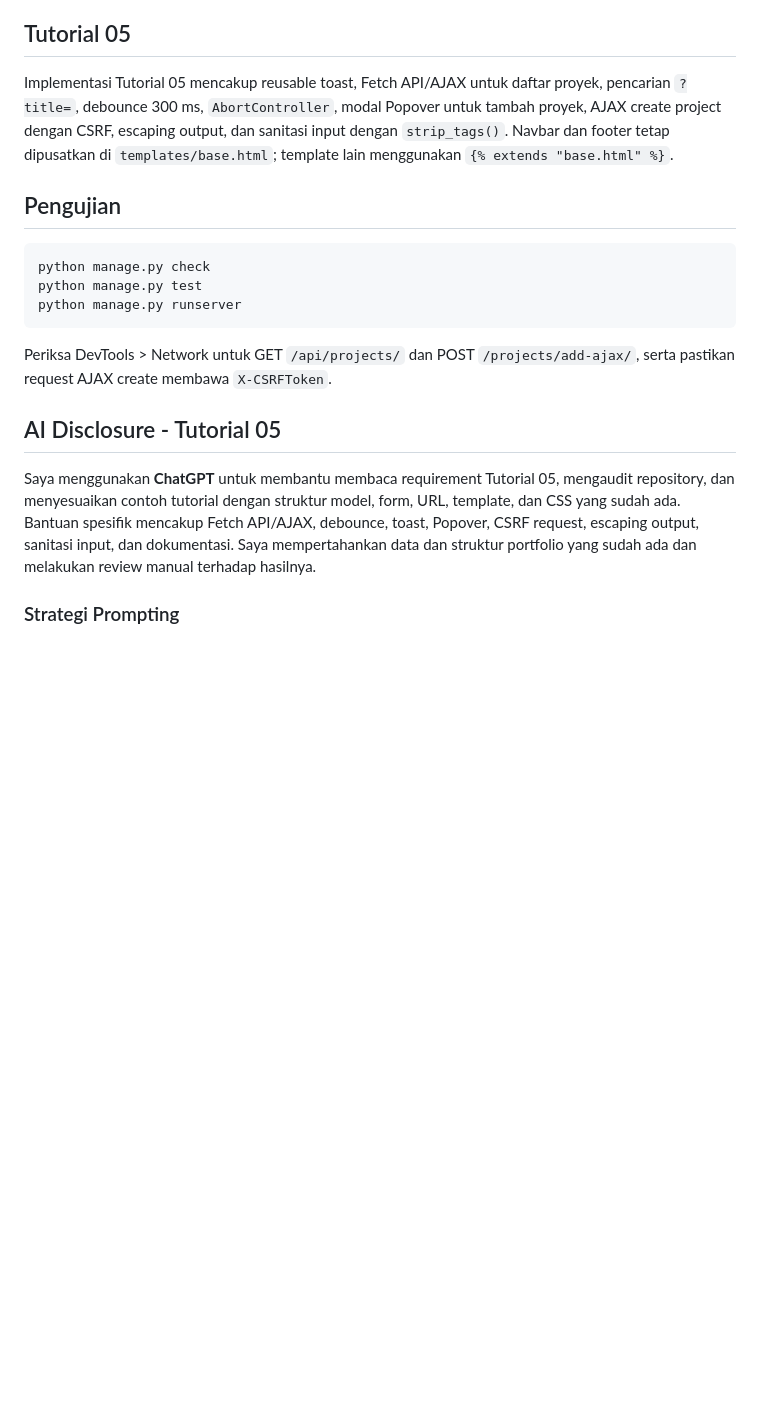
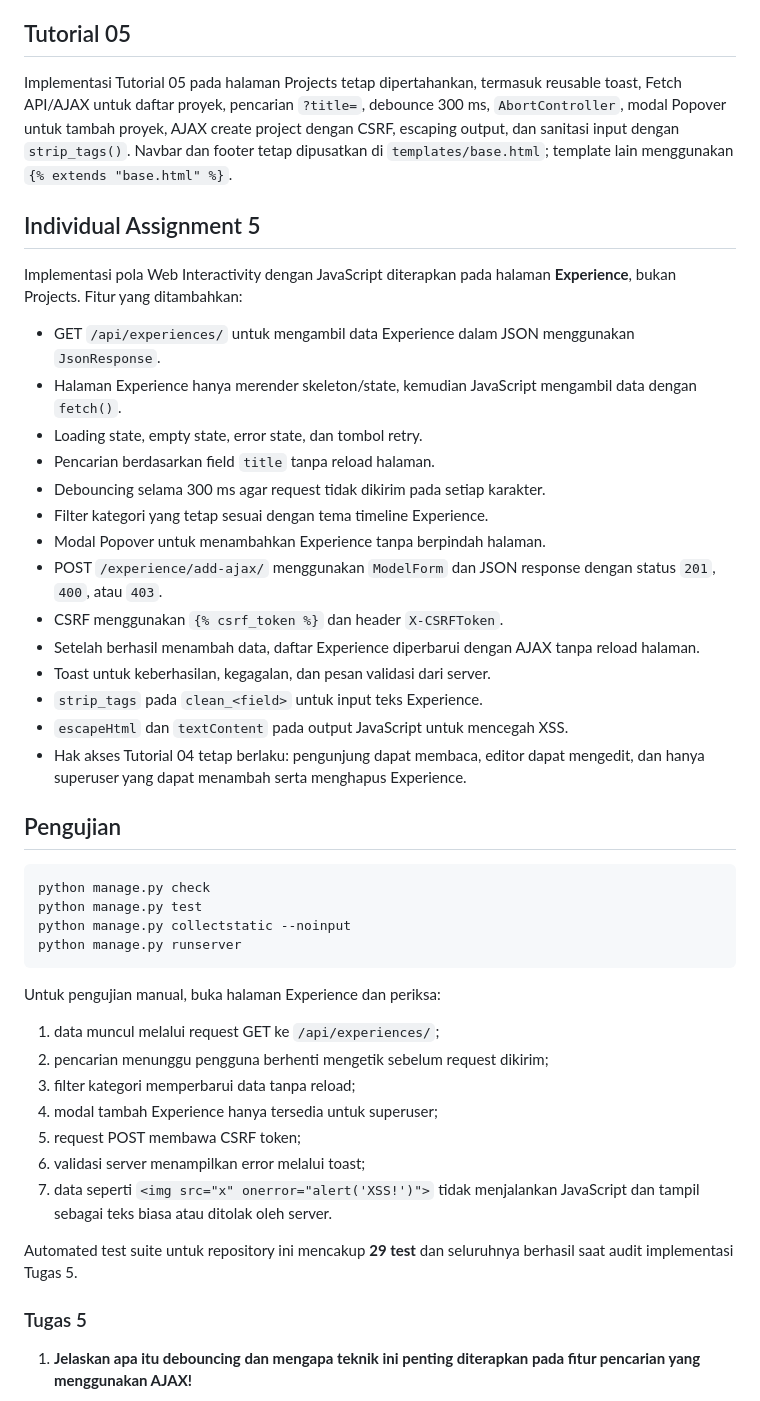
Before and after one commit to PedroTrev-09/myportofolio, a Markdown page: README.md, the part around one of its changes. GitHub-like rendering; blank space fills up the shorter version.

````diff
--- a/README.md
+++ b/README.md
@@ -62,21 +71,48 @@ Buka `http://127.0.0.1:8000/`. Jangan commit `.env`, `.env.prod`, `db.sqlite3`,
 
 ## Tutorial 05
 
-Implementasi Tutorial 05 mencakup reusable toast, Fetch API/AJAX untuk daftar proyek, pencarian `?title=`, debounce 300 ms, `AbortController`, modal Popover untuk tambah proyek, AJAX create project dengan CSRF, escaping output, dan sanitasi input dengan `strip_tags()`. Navbar dan footer tetap dipusatkan di `templates/base.html`; template lain menggunakan `{% extends "base.html" %}`.
+Implementasi Tutorial 05 pada halaman Projects tetap dipertahankan, termasuk reusable toast, Fetch API/AJAX untuk daftar proyek, pencarian `?title=`, debounce 300 ms, `AbortController`, modal Popover untuk tambah proyek, AJAX create project dengan CSRF, escaping output, dan sanitasi input dengan `strip_tags()`. Navbar dan footer tetap dipusatkan di `templates/base.html`; template lain menggunakan `{% extends "base.html" %}`.
+
+## Individual Assignment 5
+
+Implementasi pola Web Interactivity dengan JavaScript diterapkan pada halaman **Experience**, bukan Projects. Fitur yang ditambahkan:
+
+- GET `/api/experiences/` untuk mengambil data Experience dalam JSON menggunakan `JsonResponse`.
+- Halaman Experience hanya merender skeleton/state, kemudian JavaScript mengambil data dengan `fetch()`.
+- Loading state, empty state, error state, dan tombol retry.
+- Pencarian berdasarkan field `title` tanpa reload halaman.
+- Debouncing selama 300 ms agar request tidak dikirim pada setiap karakter.
+- Filter kategori yang tetap sesuai dengan tema timeline Experience.
+- Modal Popover untuk menambahkan Experience tanpa berpindah halaman.
+- POST `/experience/add-ajax/` menggunakan `ModelForm` dan JSON response dengan status `201`, `400`, atau `403`.
+- CSRF menggunakan `{% csrf_token %}` dan header `X-CSRFToken`.
+- Setelah berhasil menambah data, daftar Experience diperbarui dengan AJAX tanpa reload halaman.
+- Toast untuk keberhasilan, kegagalan, dan pesan validasi dari server.
+- `strip_tags` pada `clean_<field>` untuk input teks Experience.
+- `escapeHtml` dan `textContent` pada output JavaScript untuk mencegah XSS.
+- Hak akses Tutorial 04 tetap berlaku: pengunjung dapat membaca, editor dapat mengedit, dan hanya superuser yang dapat menambah serta menghapus Experience.
 
 ## Pengujian
 
 ```bash
 python manage.py check
 python manage.py test
+python manage.py collectstatic --noinput
 python manage.py runserver
 ```
 
-Periksa DevTools > Network untuk GET `/api/projects/` dan POST `/projects/add-ajax/`, serta pastikan request AJAX create membawa `X-CSRFToken`.
+Untuk pengujian manual, buka halaman Experience dan periksa:
 
-## AI Disclosure - Tutorial 05
+1. data muncul melalui request GET ke `/api/experiences/`;
+2. pencarian menunggu pengguna berhenti mengetik sebelum request dikirim;
+3. filter kategori memperbarui data tanpa reload;
+4. modal tambah Experience hanya tersedia untuk superuser;
+5. request POST membawa CSRF token;
+6. validasi server menampilkan error melalui toast;
+7. data seperti `<img src="x" onerror="alert('XSS!')">` tidak menjalankan JavaScript dan tampil sebagai teks biasa atau ditolak oleh server.
 
-Saya menggunakan **ChatGPT** untuk membantu membaca requirement Tutorial 05, mengaudit repository, dan menyesuaikan contoh tutorial dengan struktur model, form, URL, template, dan CSS yang sudah ada. Bantuan spesifik mencakup Fetch API/AJAX, debounce, toast, Popover, CSRF request, escaping output, sanitasi input, dan dokumentasi. Saya mempertahankan data dan struktur portfolio yang sudah ada dan melakukan review manual terhadap hasilnya.
+Automated test suite untuk repository ini mencakup **29 test** dan seluruhnya berhasil saat audit implementasi Tugas 5.
 
-### Strategi Prompting
+### Tugas 5
+1. **Jelaskan apa itu debouncing dan mengapa teknik ini penting diterapkan pada fitur pencarian yang menggunakan AJAX!**
 
````
Also changed, not shown: other parts of README.md (+37 -13 lines).
